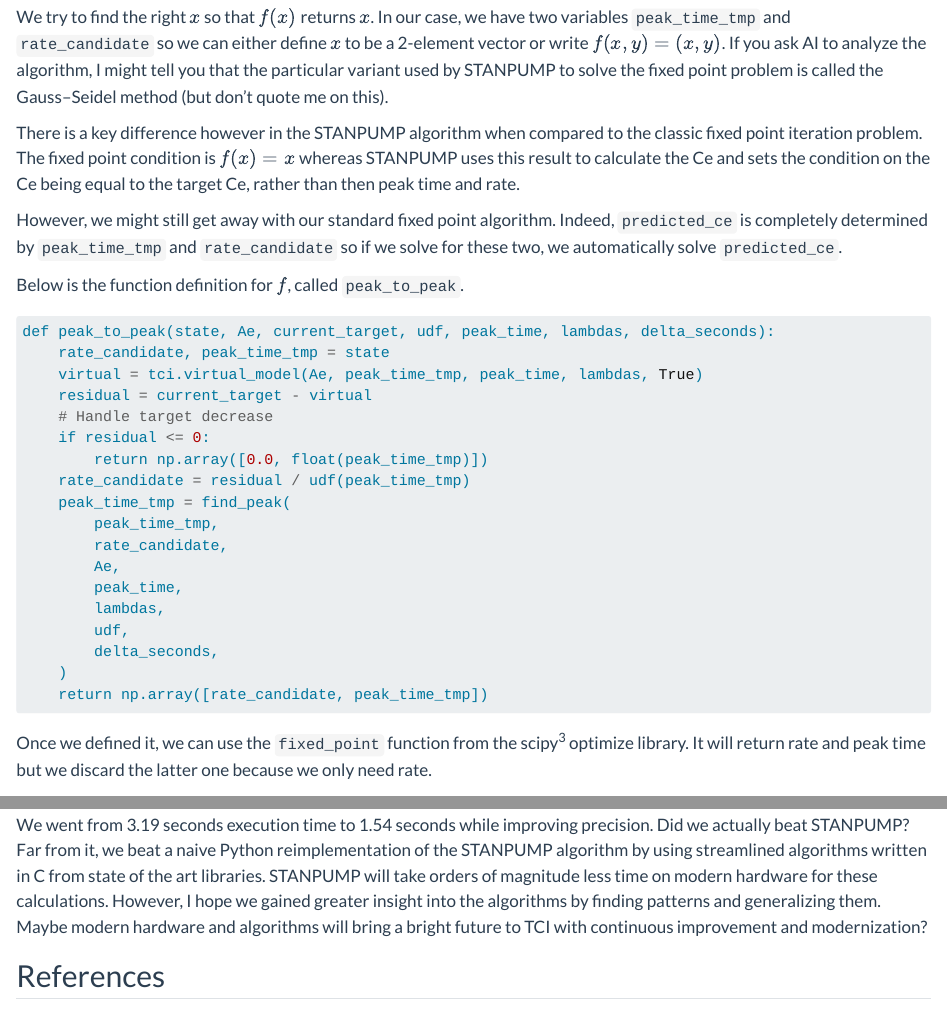
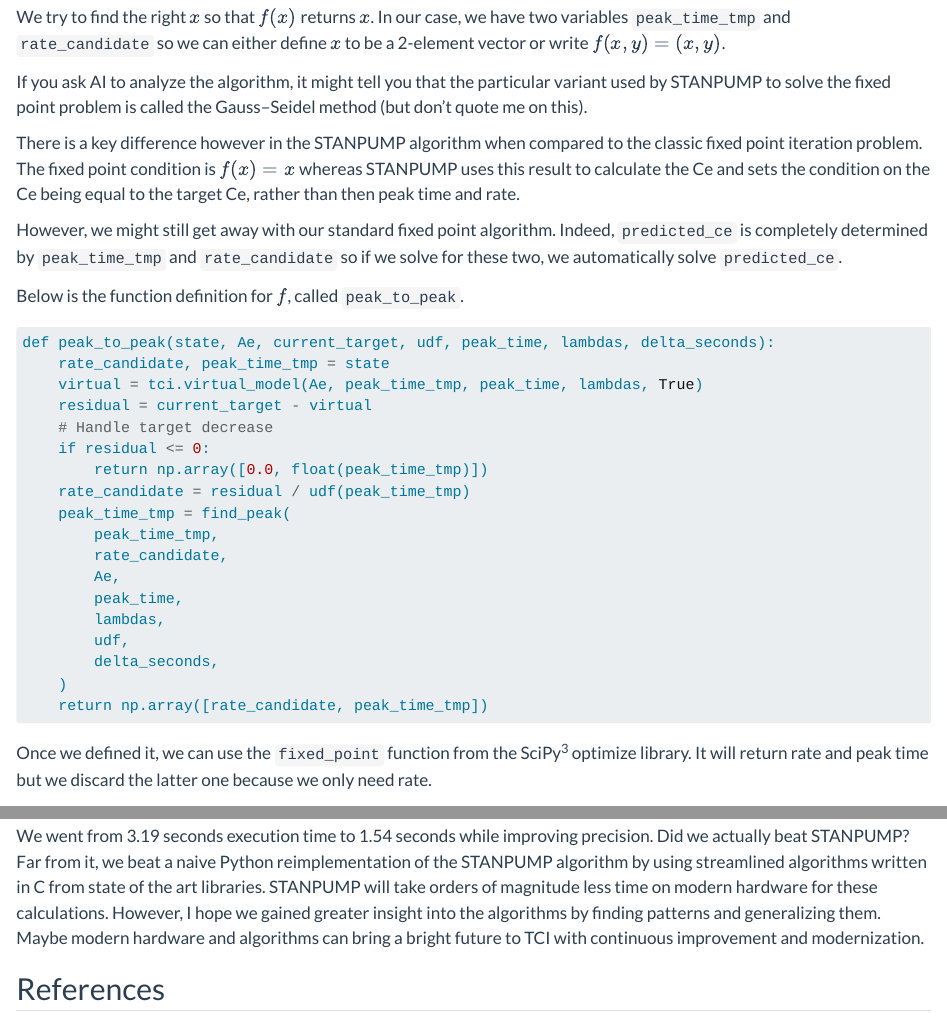
Before and after one commit to jaj42/blog, a Quarto document (posts/202602_moderntci/index.qmd): the page in a window 1100 px wide, from 4120 px down, and a second part further down, joined at a grey line. Rendered offline with R 4.5, knitr and Pandoc in place of Quarto, with nearby package versions.

Commit message:
Sync with new quarto version

````diff
--- a/posts/202602_moderntci/index.qmd
+++ b/posts/202602_moderntci/index.qmd
@@ -6,6 +6,7 @@ categories: [pharmacometrics, tci]
 image: "cobweb1.png"
 bibliography: pkpd.bib
 csl: british-journal-of-anaesthesia.csl
+license: "CC BY-ND"
 citation:
   url: https://jaj42.github.io/blog/posts/202602_moderntci/index.html
 ---
@@ -120,7 +121,9 @@ $$
 f(x_{\text{fix}}) = x_{\text{fix}}
 $$
 
-We try to find the right $x$ so that $f(x)$ returns $x$. In our case, we have two variables `peak_time_tmp` and `rate_candidate` so we can either define $x$ to be a 2-element vector or write $f(x, y) = (x, y)$. If you ask AI to analyze the algorithm, I might tell you that the particular variant used by STANPUMP to solve the fixed point problem is called the Gauss–Seidel method (but don't quote me on this).
+We try to find the right $x$ so that $f(x)$ returns $x$. In our case, we have two variables `peak_time_tmp` and `rate_candidate` so we can either define $x$ to be a 2-element vector or write $f(x, y) = (x, y)$.
+
+If you ask AI to analyze the algorithm, it might tell you that the particular variant used by STANPUMP to solve the fixed point problem is called the Gauss–Seidel method (but don't quote me on this).
 
 There is a key difference however in the STANPUMP algorithm when compared to the classic fixed point iteration problem. The fixed point condition is $f(x) = x$ whereas STANPUMP uses this result to calculate the Ce and sets the condition on the Ce being equal to the target Ce, rather than then peak time and rate.
 
@@ -150,7 +153,7 @@ def peak_to_peak(state, Ae, current_target, udf, peak_time, lambdas, delta_secon
     return np.array([rate_candidate, peak_time_tmp])
 ```
 
-Once we defined it, we can use the `fixed_point` function from the scipy @2020SciPy-NMeth optimize library. It will return rate and peak time but we discard the latter one because we only need rate.
+Once we defined it, we can use the `fixed_point` function from the SciPy @2020SciPy-NMeth optimize library. It will return rate and peak time but we discard the latter one because we only need rate.
 
 ```{python}
 #| eval: false
@@ -345,7 +348,7 @@ Discrete peak time: 195 seconds, continuous UDF peak: 194.50040271047075 seconds
 
 ## Closing
 
-We went from 3.19 seconds execution time to 1.54 seconds while improving precision. Did we actually beat STANPUMP? Far from it, we beat a naive Python reimplementation of the STANPUMP algorithm by using streamlined algorithms written in C from state of the art libraries. STANPUMP will take orders of magnitude less time on modern hardware for these calculations. However, I hope we gained greater insight into the algorithms by finding patterns and generalizing them. Maybe modern hardware and algorithms will bring a bright future to TCI with continuous improvement and modernization?
+We went from 3.19 seconds execution time to 1.54 seconds while improving precision. Did we actually beat STANPUMP? Far from it, we beat a naive Python reimplementation of the STANPUMP algorithm by using streamlined algorithms written in C from state of the art libraries. STANPUMP will take orders of magnitude less time on modern hardware for these calculations. However, I hope we gained greater insight into the algorithms by finding patterns and generalizing them. Maybe modern hardware and algorithms can bring a bright future to TCI with continuous improvement and modernization.
 
 ## References
 ::: {#refs}
````
Also changed, not shown: docs/search.json, 15 other files.
